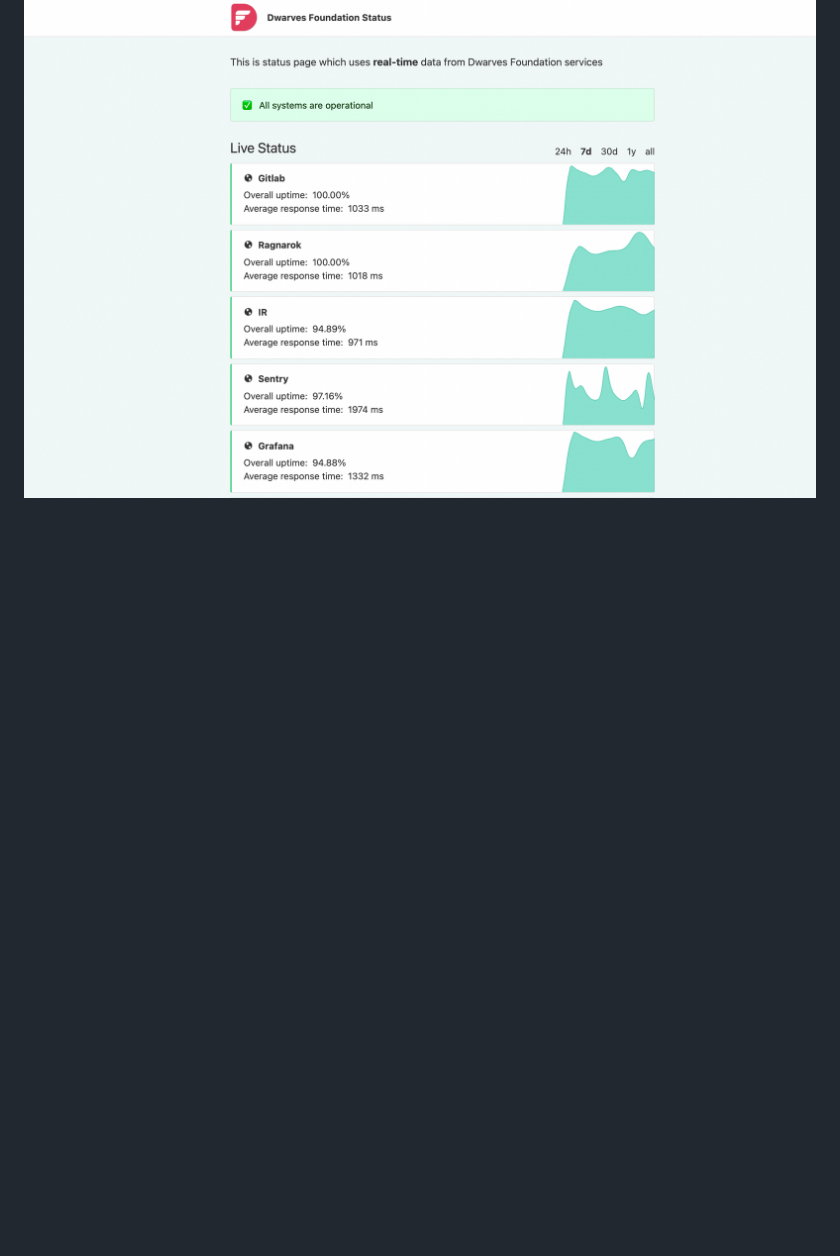
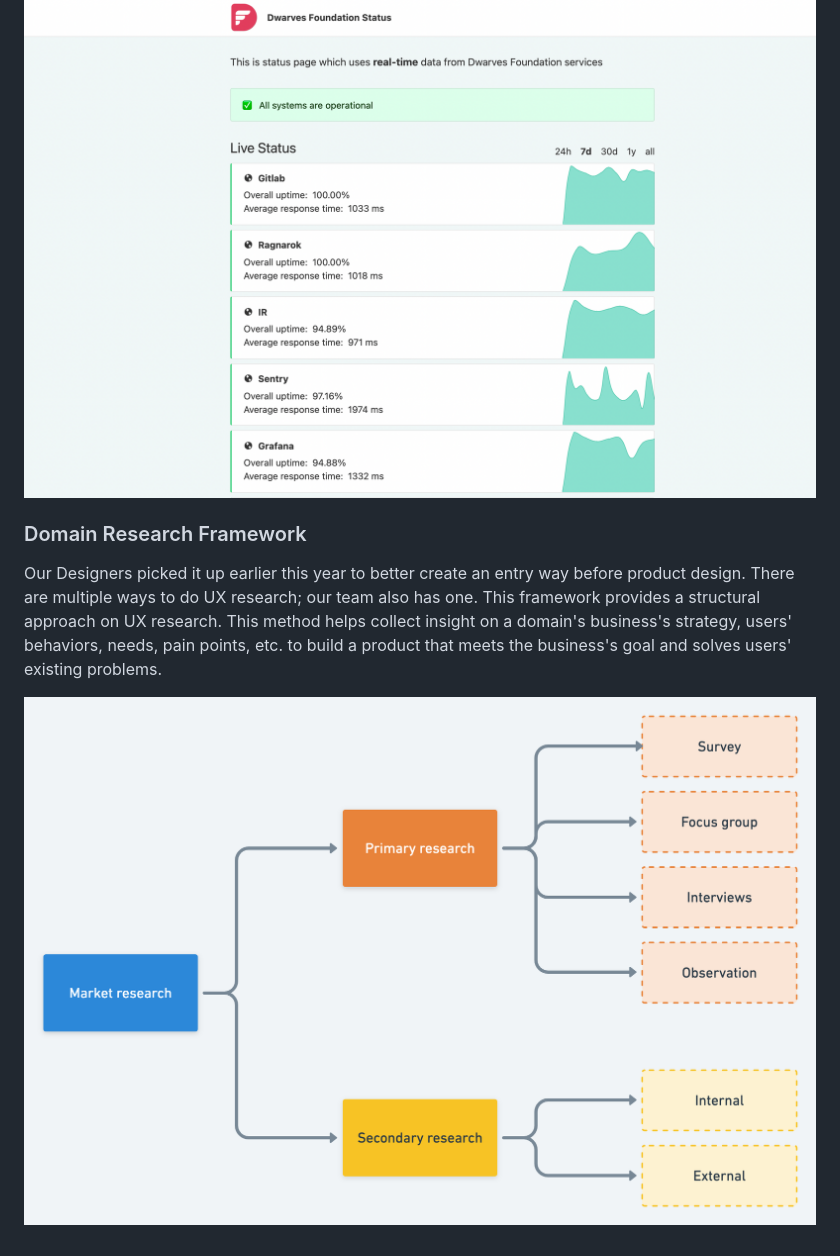
Before and after one commit to dwarvesf/radar, a Markdown page: vol-02/README.md, the part around the change. Rendered like a GitHub page; pictures changed too: vol-02/images/market.png (added); blank space fills up the shorter version.

Commit message:
add-domain-research

```diff
--- a/vol-02/README.md
+++ b/vol-02/README.md
@@ -26,3 +26,8 @@ Volta is a hassle-free approach to manage the CLIs. In short, it detects the nod
 We tried out CState as our monitoring service, but CState requires low level setup at infrastructure level and therefore not suitable for our bootstrapping kit. Upptime, on the other hand, only requires a simple Github repository and a config file to get it started. We gave Upptime a twist, and rolled out our version at [stt.daf.ug](http://stt.daf.ug/)
 
 ![uppptime](./images/sttdafug.png)
+
+### Domain Research Framework
+Our Designers picked it up earlier this year to better create an entry way before product design. There are multiple ways to do UX research; our team also has one. This framework provides a structural approach on UX research. This method helps collect insight on a domain's business's strategy, users' behaviors, needs, pain points, etc. to build a product that meets the business's goal and solves users' existing problems.
+
+![market](./images/market.png)
```
